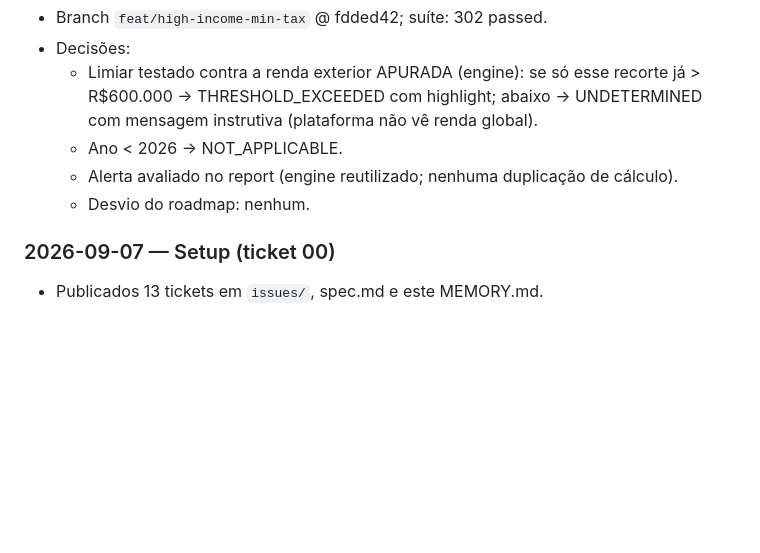
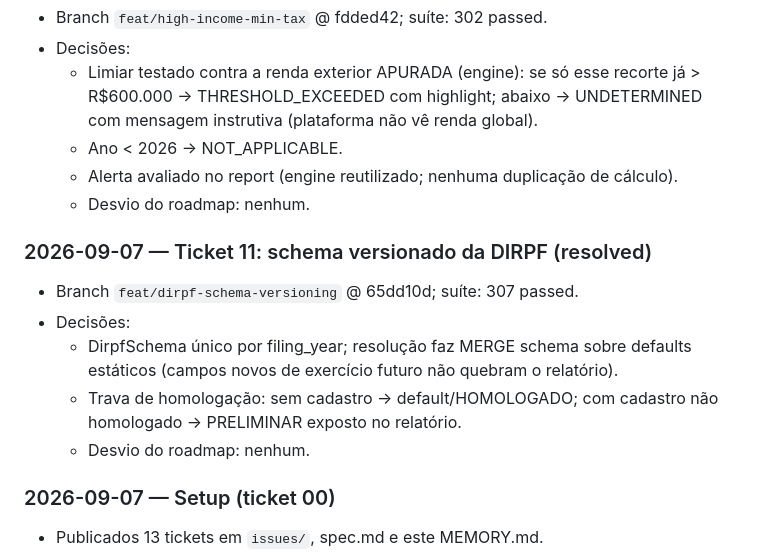
Before and after one commit to gugaucb/FiscoAtlas, a Markdown page: .scratch/roadmap-compliance/MEMORY.md, the part around the change. Rendered like a GitHub page; blank space fills up the shorter version.

Commit message:
docs(roadmap-compliance): ticket 11 resolved — MEMORY + flip
Co-Authored-By: Claude Opus 4.6 <noreply@anthropic.com>

```diff
--- a/.scratch/roadmap-compliance/MEMORY.md
+++ b/.scratch/roadmap-compliance/MEMORY.md
@@ -98,6 +98,13 @@ Log de progresso e decisões. Uma entrada por ticket (data, branch, testes, deci
   - Alerta avaliado no report (engine reutilizado; nenhuma duplicação de cálculo).
   - Desvio do roadmap: nenhum.
 
+### 2026-09-07 — Ticket 11: schema versionado da DIRPF (resolved)
+- Branch `feat/dirpf-schema-versioning` @ 65dd10d; suíte: 307 passed.
+- Decisões:
+  - DirpfSchema único por filing_year; resolução faz MERGE schema sobre defaults estáticos (campos novos de exercício futuro não quebram o relatório).
+  - Trava de homologação: sem cadastro → default/HOMOLOGADO; com cadastro não homologado → PRELIMINAR exposto no relatório.
+  - Desvio do roadmap: nenhum.
+
 ### 2026-09-07 — Setup (ticket 00)
 - Publicados 13 tickets em `issues/`, spec.md e este MEMORY.md.
 - Decisões: escopo do ciclo = Fase 1; 1 ticket por Parte; juiz = suíte completa verde + critérios.
```
Also changed, not shown: 1 other file.
